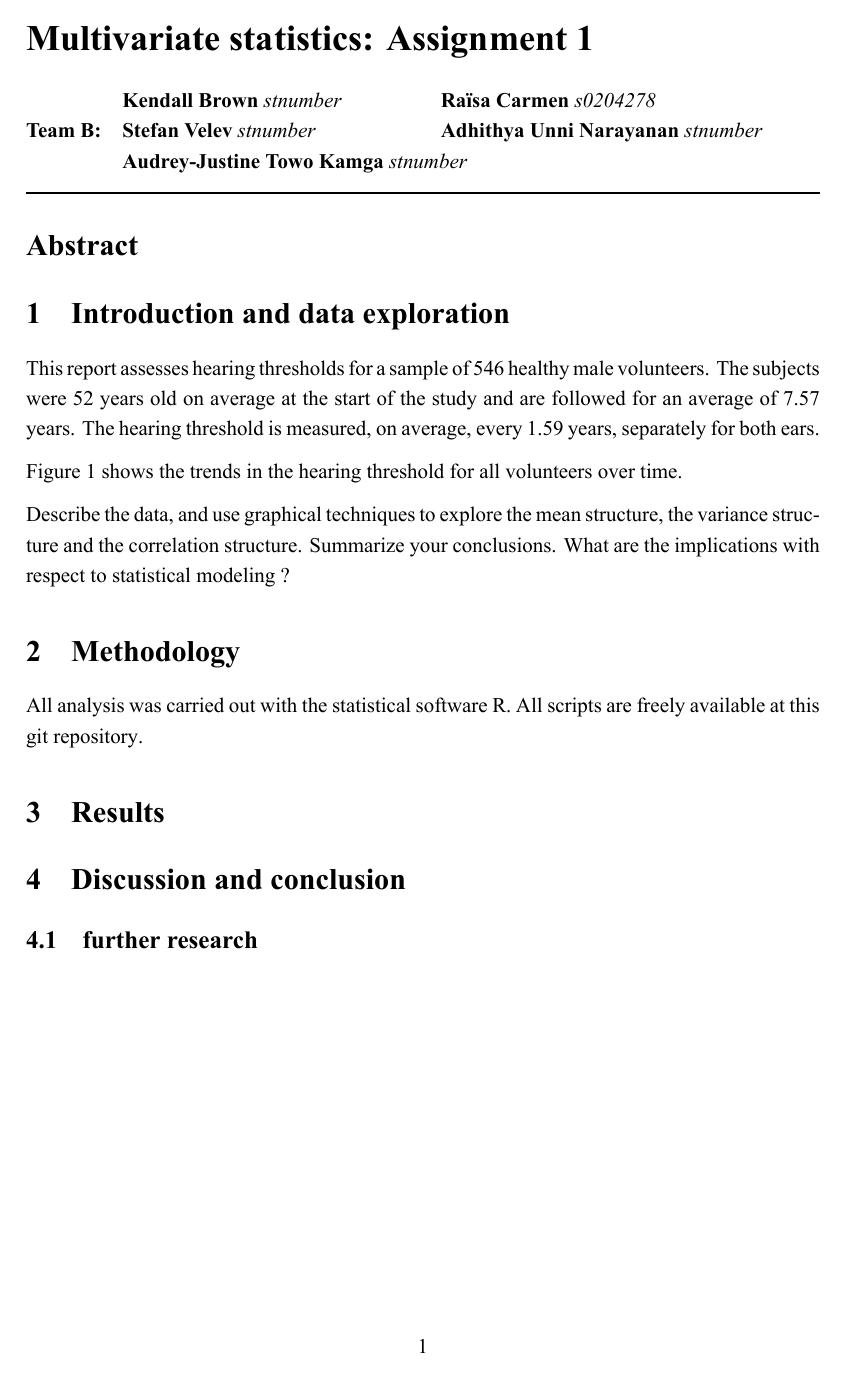
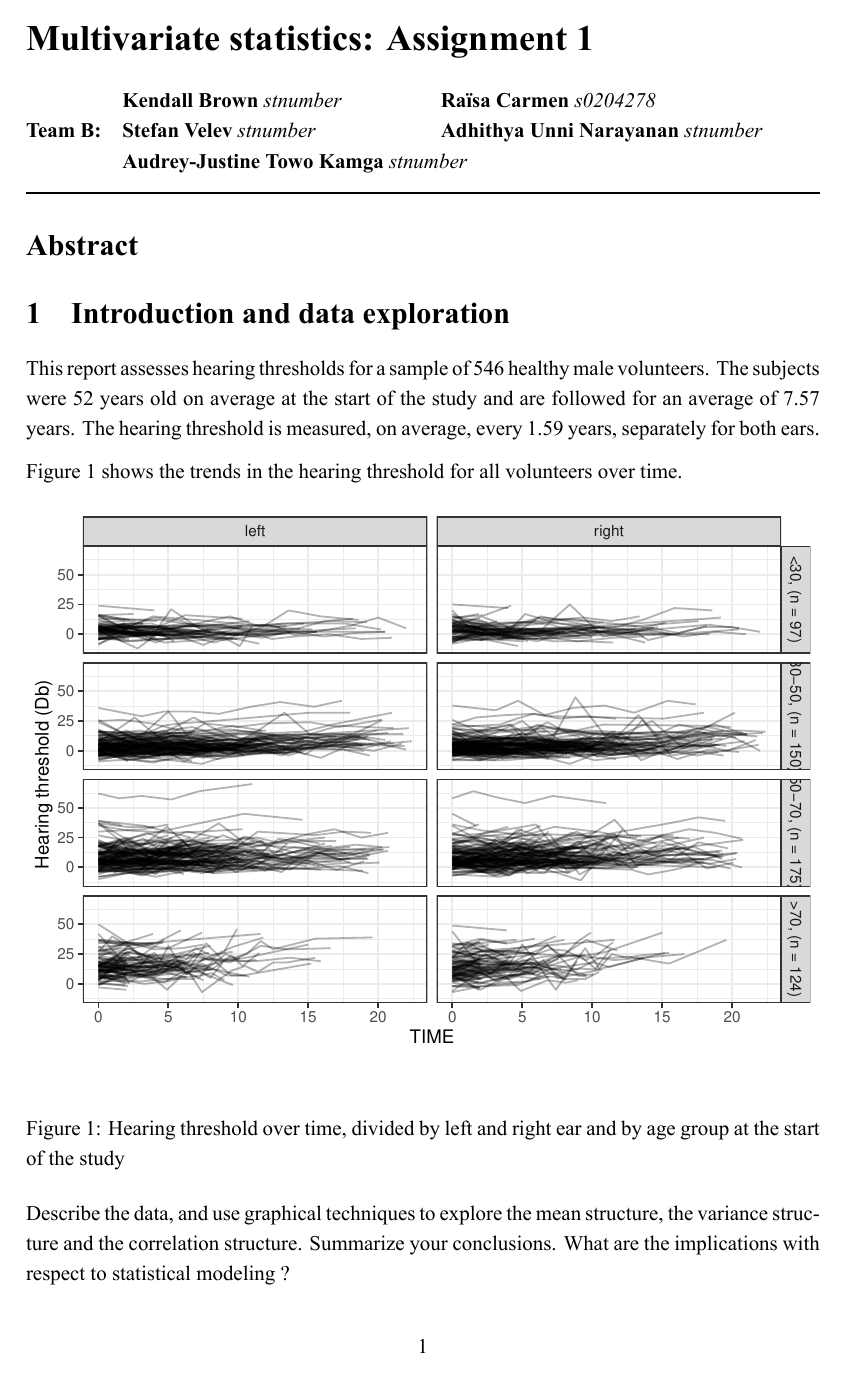
Before and after one commit to raiisac/LDA, an R Markdown document (Assignment_1.Rmd): page 1 of 2. The pictures show the output file Assignment_1.pdf that the author committed with the source.

Commit message:
Change fig height

````diff
--- a/Assignment_1.Rmd
+++ b/Assignment_1.Rmd
@@ -48,7 +48,7 @@ This report assesses hearing thresholds for a sample of `r nlevels(data$id)` hea
 
 Figure \@ref(fig:rawdata) shows the trends in the hearing threshold for all volunteers over time.
 
-```{r rawdata, echo=FALSE, fig.cap="Hearing threshold over time, divided by left and right ear and by age group at the start of the study", fig.height=10}
+```{r rawdata, echo=FALSE, fig.cap="Hearing threshold over time, divided by left and right ear and by age group at the start of the study", fig.height=4.5}
 agedistribution <- data %>%
   group_by(age_discrete) %>%
   summarize(nb = n_distinct(id)) %>%
````
Also changed, not shown: Assignment_1.pdf.
